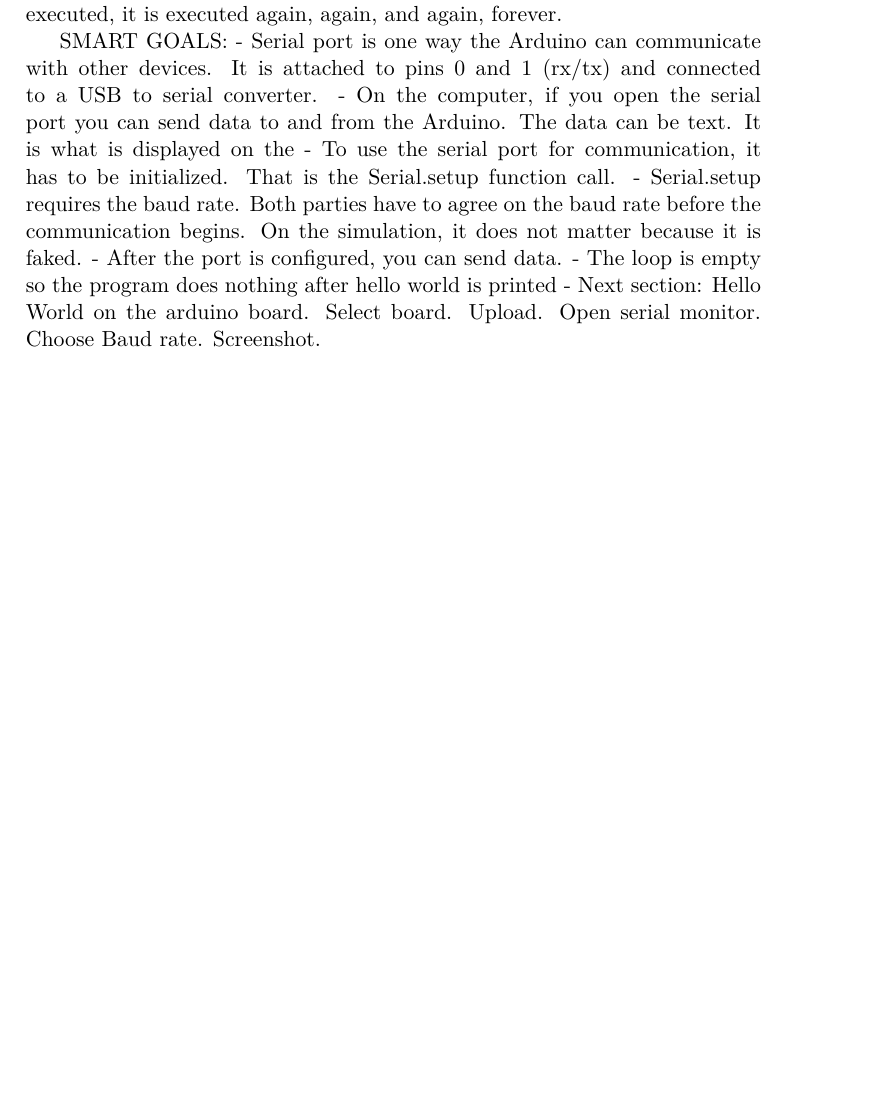
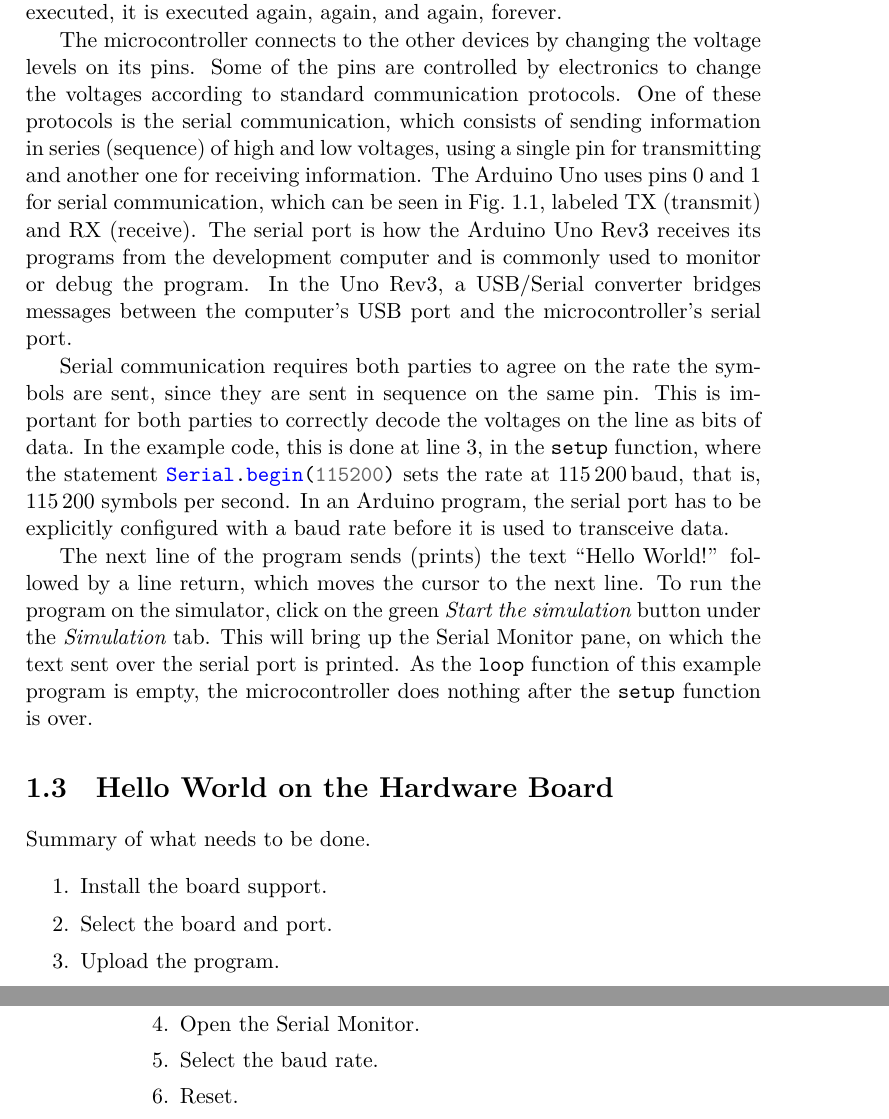
Before and after one commit to dimasad/arduino-book, a LaTeX book (main.tex, which reads getting-started.tex): part of page 7 of 9 before the commit and two parts of pages 7 and 8 of 15 after it, the two joined at a grey line, cut so that both start at the same text, the shorter picture padded with empty space. Compiled offline with XeLaTeX.

Commit message:
Updates after the another Statler WSG.

```diff
--- a/getting-started.tex
+++ b/getting-started.tex
@@ -103,15 +104,34 @@ The Arduino program starts by executing the \texttt{setup} function which, as th
 It then executes the \texttt{loop} function, which usually contains the main program logic, in an infinite loop, until the device is powered off.
 Once the statements in the \texttt{loop} function are executed, it is executed again, again, and again, forever.
 
-SMART GOALS:
-- Serial port is one way the Arduino can communicate with other devices. It is attached to pins 0 and 1 (rx/tx) and connected to a USB to serial converter.
-- On the computer, if you open the serial port you can send data to and from the Arduino. The data can be text. It is what is displayed on the
-- To use the serial port for communication, it has to be initialized. That is the Serial.setup function call.
-- Serial.setup requires the baud rate. Both parties have to agree on the baud rate before the communication begins. On the simulation, it does not matter because it is faked.
-- After the port is configured, you can send data.
-- The loop is empty so the program does nothing after hello world is printed
-- Next section: Hello World on the arduino board.
-    Select board. Upload. Open serial monitor. Choose Baud rate. Screenshot.
+The microcontroller connects to the other devices by changing the voltage levels on its pins.
+Some of the pins are controlled by electronics to change the voltages according to standard communication protocols.
+One of these protocols is the serial communication, which consists of sending information in series (sequence) of high and low voltages, using a single pin for transmitting and another one for receiving information.
+The Arduino Uno uses pins 0 and 1 for serial communication, which can be seen in Fig.~\ref{fig:arduino_uno}, labeled TX (transmit) and RX (receive).
+The serial port is how the Arduino Uno Rev3 receives its programs from the development computer and is commonly used to monitor or debug the program.
+In the Uno Rev3, a USB/Serial converter bridges messages between the computer's USB port and the microcontroller's serial port.
+
+Serial communication requires both parties to agree on the rate the symbols are sent, since they are sent in sequence on the same pin.
+This is important for both parties to correctly decode the voltages on the line as bits of data.
+In the example code, this is done at line 3, in the \texttt{setup} function, where the statement \inocodei{Serial.begin(115200)} sets the rate at \SI{115200}{baud}, that is, \num{115200} symbols per second.
+In an Arduino program, the serial port has to be explicitly configured with a baud rate before it is used to transceive data.
+
+The next line of the program sends (prints) the text ``Hello World!'' followed by a line return, which moves the cursor to the next line.
+To run the program on the simulator, click on the green \emph{Start the simulation} button under the \emph{Simulation} tab.
+This will bring up the Serial Monitor pane, on which the text sent over the serial port is printed.
+As the \texttt{loop} function of this example program is empty, the microcontroller does nothing after the \texttt{setup} function is over.
+
+\section{Hello World on the Hardware Board}
+
+Summary of what needs to be done.
+\begin{enumerate}
+\item Install the board support.
+\item Select the board and port.
+\item Upload the program.
+\item Open the Serial Monitor.
+\item Select the baud rate.
+\item Reset.
+\end{enumerate}
 
 %%% Local Variables:
 %%% TeX-master: "main"
--- a/main.tex
+++ b/main.tex
@@ -344,3 +344,4 @@
 \input{titlepage.tex}
 \input{getting-started.tex}
 
+\chapter{Programming Basics}
```
Also changed, not shown: getting-started.tex (19 more changed lines), main.tex (17 more changed lines).
